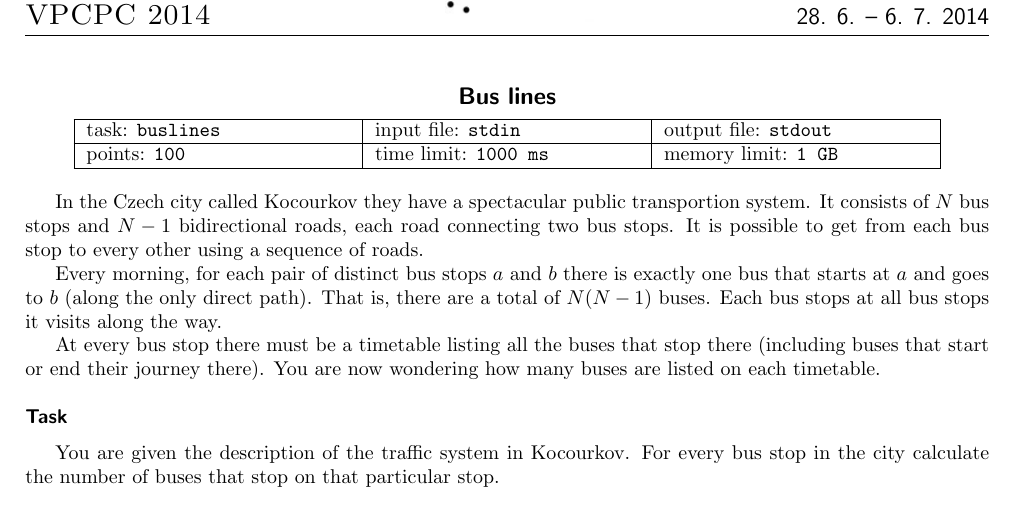
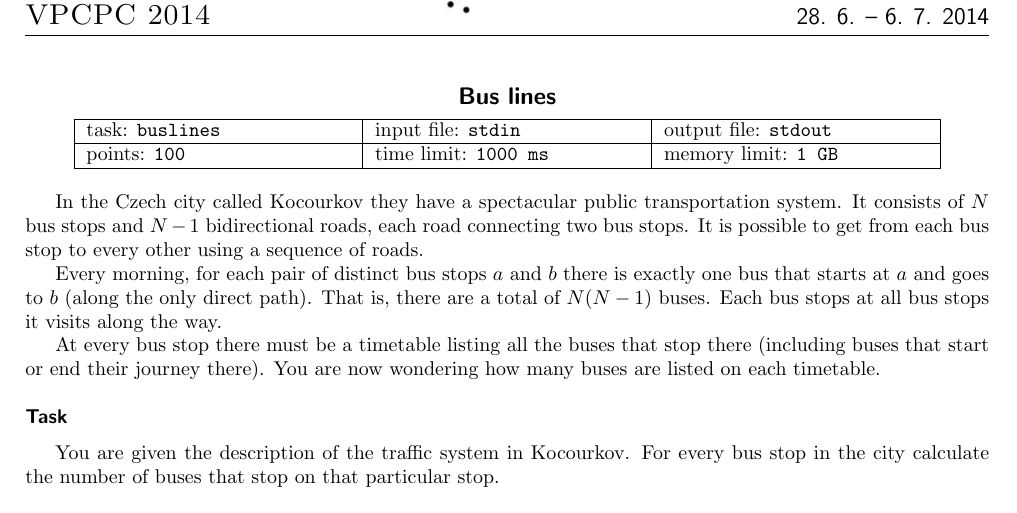
Before and after one commit to trojsten/vpcpc, a LaTeX document (statements/src/lang-en/day-cz/buslines.tex): part of the page, cut so that both start at the same text. Compiled offline with pdfLaTeX.

Commit message:
Fixed typo.

```diff
--- a/statements/src/lang-en/day-cz/buslines.tex
+++ b/statements/src/lang-en/day-cz/buslines.tex
@@ -8,7 +8,7 @@
 % leave this values, if you are not interested
 \info{buslines}{stdin}{stdout}{100}{1000 ms}{1 GB}
 
-In the Czech city called Kocourkov they have a spectacular public transportion system.
+In the Czech city called Kocourkov they have a spectacular public transportation system.
 It consists of $N$ bus stops and $N-1$ bidirectional roads, each road connecting two bus stops.
 It is possible to get from each bus stop to every other using a sequence of roads.
 
```
